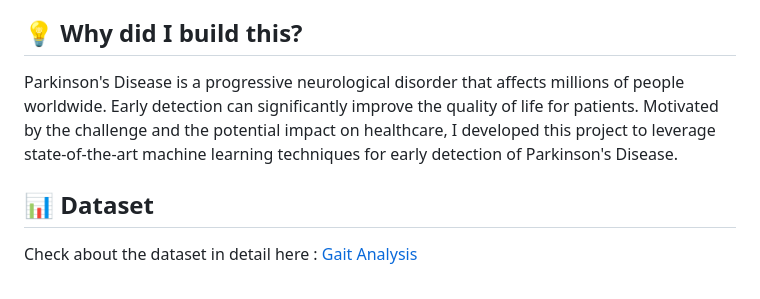
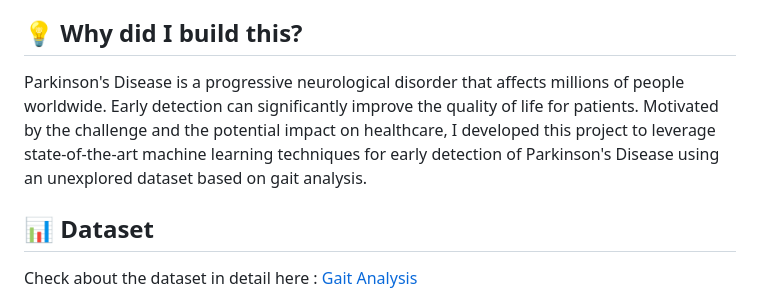
Before and after one commit to Ayush-Sharma410/NeuroGait, a Markdown page: README.md, the part around the change. Drawn GitHub-style.

```diff
--- a/README.md
+++ b/README.md
@@ -11,7 +11,7 @@
 Parkinson's Detection is an advanced machine learning project aimed at predicting Parkinson's Disease using a unique dataset with 56 parameters. The project employs Convolutional Neural Networks (CNN) for feature extraction and leverages XGBoost, Random Forest, and CatBoost to find the best model for accurate predictions.
 
 ## 💡 Why did I build this?
-Parkinson's Disease is a progressive neurological disorder that affects millions of people worldwide. Early detection can significantly improve the quality of life for patients. Motivated by the challenge and the potential impact on healthcare, I developed this project to leverage state-of-the-art machine learning techniques for early detection of Parkinson's Disease.
+Parkinson's Disease is a progressive neurological disorder that affects millions of people worldwide. Early detection can significantly improve the quality of life for patients. Motivated by the challenge and the potential impact on healthcare, I developed this project to leverage state-of-the-art machine learning techniques for early detection of Parkinson's Disease using an unexplored dataset based on gait analysis.
 
 ## 📊 Dataset
 Check about the dataset in detail here : [ Gait Analysis](https://drive.google.com/file/d/1UDixzxS4d6W5YWs54aNLrlVYNePHZ7uN/view?usp=sharing)
```
